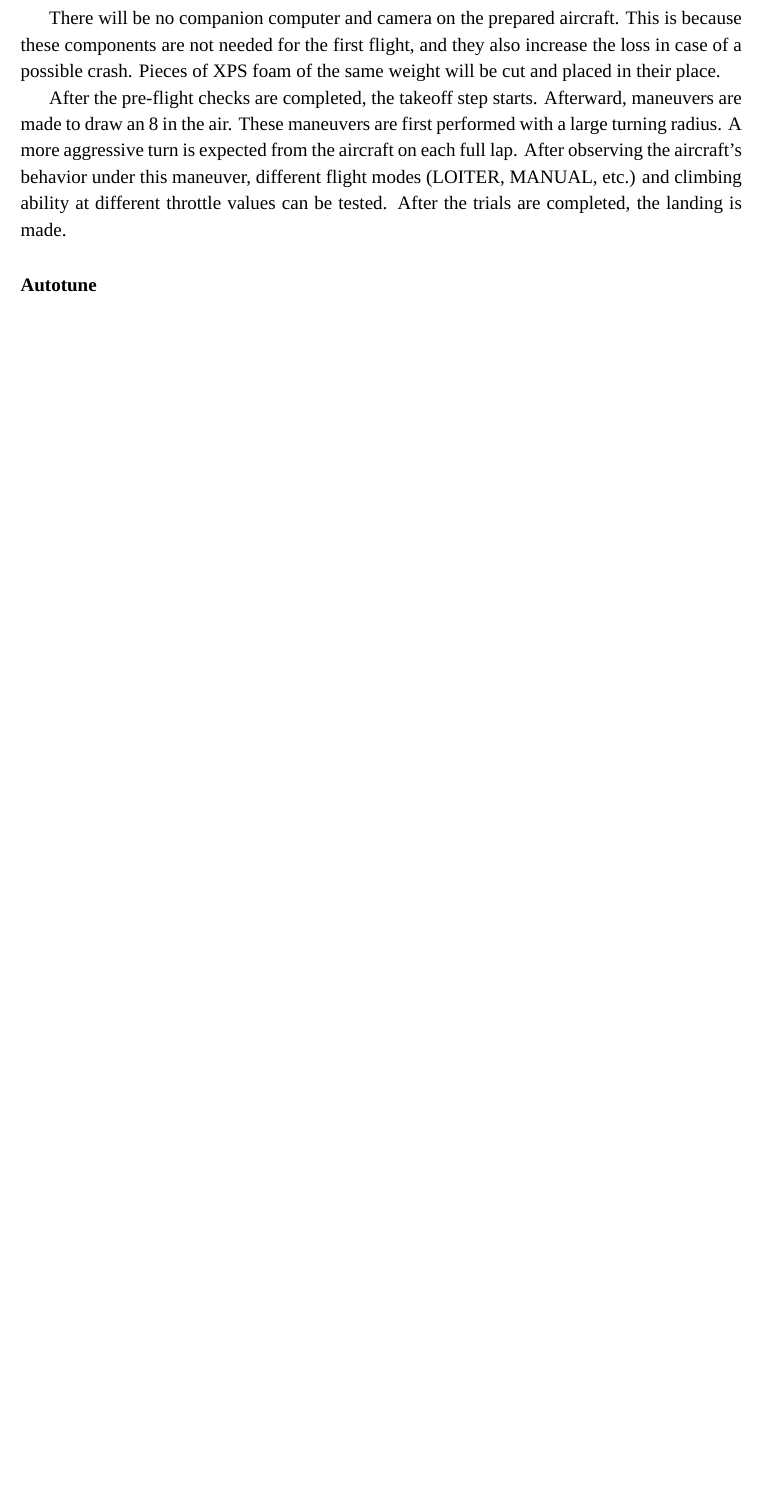
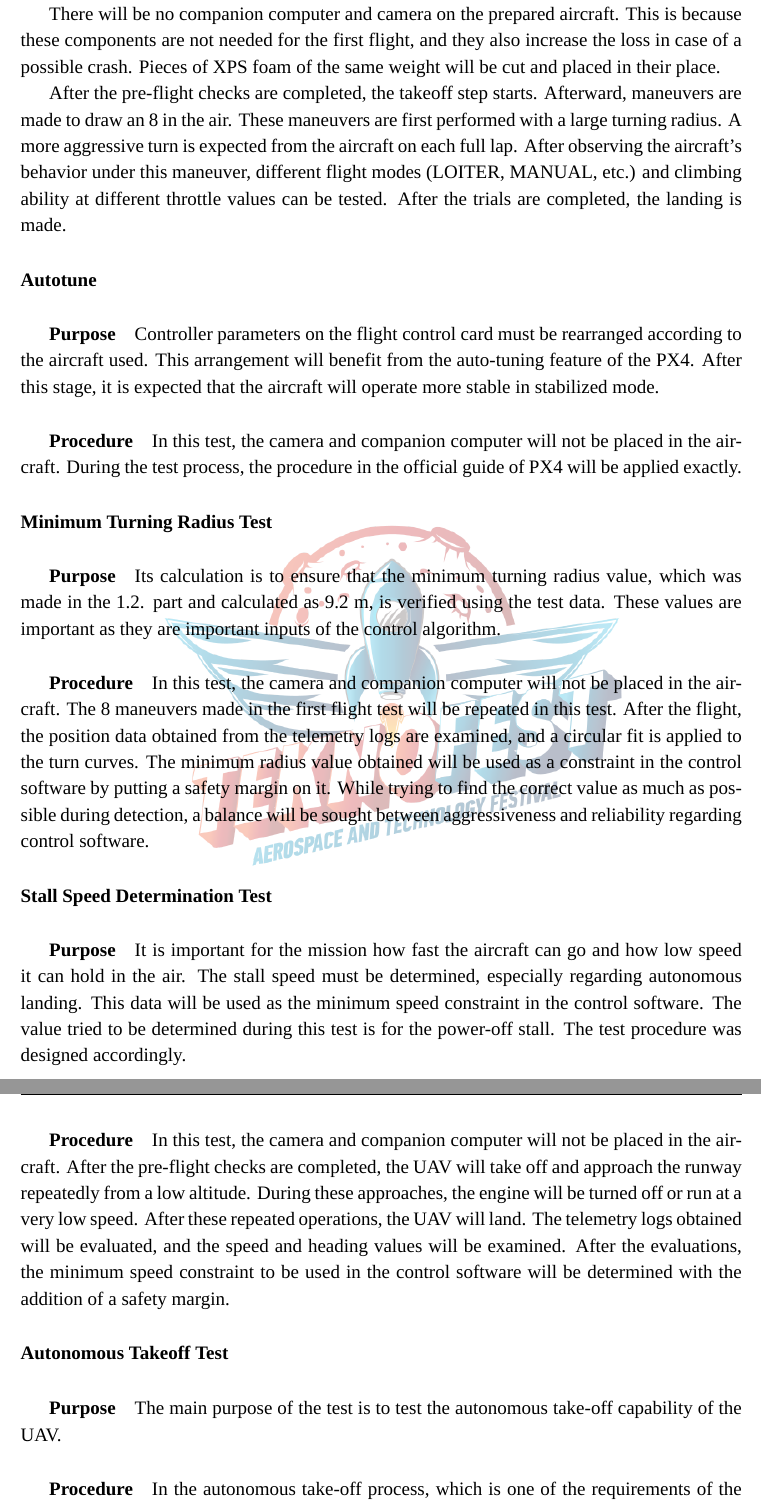
Before and after one commit to zadobudak/Astrotech-CDR, a LaTeX document (CDR.tex): part of page 16 of 16 before the commit and two parts of pages 16 and 17 of 18 after it, the two joined at a grey line, cut so that both start at the same text, the shorter picture padded with empty space. Compiled offline with XeLaTeX; a missing font is replaced by an installed copy or a similar font.

Commit message:
Still doing tests

```diff
--- a/CDR.tex
+++ b/CDR.tex
@@ -370 +370,2 @@ The flight tests planned to be carried out are examined under two headings. The
 
+\paragraph*{First Flight test}
@@ -382,3 +380,27 @@ There will be no companion computer and camera on the prepared aircraft. This is
 After the pre-flight checks are completed, the takeoff step starts. Afterward, maneuvers are made to draw an 8 in the air. These maneuvers are first performed with a large turning radius. A more aggressive turn is expected from the aircraft on each full lap. After observing the aircraft's behavior under this maneuver, different flight modes (LOITER, MANUAL, etc.) and climbing ability at different throttle values can be tested. After the trials are completed, the landing is made.
 
 \paragraph*{Autotune}
+\subparagraph*{Purpose} Controller parameters on the flight control card must be rearranged according to the aircraft used. This arrangement will benefit from the auto-tuning feature of the PX4. After this stage, it is expected that the aircraft will operate more stable in stabilized mode.
+
+\subparagraph*{Procedure}In this test, the camera and companion computer will not be placed in the aircraft. During the test process, the procedure in the official guide of PX4 will be applied exactly.
+
+\paragraph*{Minimum Turning Radius Test}
+
+\subparagraph*{Purpose} Its calculation is to ensure that the minimum turning radius value, which was made in the 1.2. part and calculated as 9.2 m, is verified using the test data. These values are important as they are important inputs of the control algorithm.
+
+\subparagraph*{Procedure} In this test, the camera and companion computer will not be placed in the aircraft.
+The 8 maneuvers made in the first flight test will be repeated in this test. After the flight, the position data obtained from the telemetry logs are examined, and a circular fit is applied to the turn curves. The minimum radius value obtained will be used as a constraint in the control software by putting a safety margin on it. While trying to find the correct value as much as possible during detection, a balance will be sought between aggressiveness and reliability regarding control software.
+
+\paragraph*{Stall Speed Determination Test}
+
+\subparagraph*{Purpose} It is important for the mission how fast the aircraft can go and how low speed it can hold in the air. The stall speed must be determined, especially regarding autonomous landing. This data will be used as the minimum speed constraint in the control software.
+The value tried to be determined during this test is for the power-off stall. The test procedure was designed accordingly.
+
+\subparagraph*{Procedure} In this test, the camera and companion computer will not be placed in the aircraft.
+After the pre-flight checks are completed, the UAV will take off and approach the runway repeatedly from a low altitude. During these approaches, the engine will be turned off or run at a very low speed. After these repeated operations, the UAV will land. The telemetry logs obtained will be evaluated, and the speed and heading values will be examined. After the evaluations, the minimum speed constraint to be used in the control software will be determined with the addition of a safety margin.
+
+\paragraph*{Autonomous Takeoff Test}
+
+\subparagraph*{Purpose} The main purpose of the test is to test the autonomous take-off capability of the UAV.
+
+\subparagraph*{Procedure} In the autonomous take-off process, which is one of the requirements of the competition, it is expected that the aircraft will take off autonomously after it is thrown by hand. For this, take-off mode from the ground station or remote control will be activated.
@@ -384,0 +424 @@ After the pre-flight checks are completed, the takeoff step starts. Afterward, m
+\subparagraph*{Procedure} Mission planning, one of the features of the PX4 software, will be used during this test. After the final checks, the UAV is thrown by hand and takes off autonomously. It is expected to land autonomously after fulfilling the pre-prepared mission.
```
Also changed, not shown: CDR.pdf, CDR.tex (34 more changed lines).
